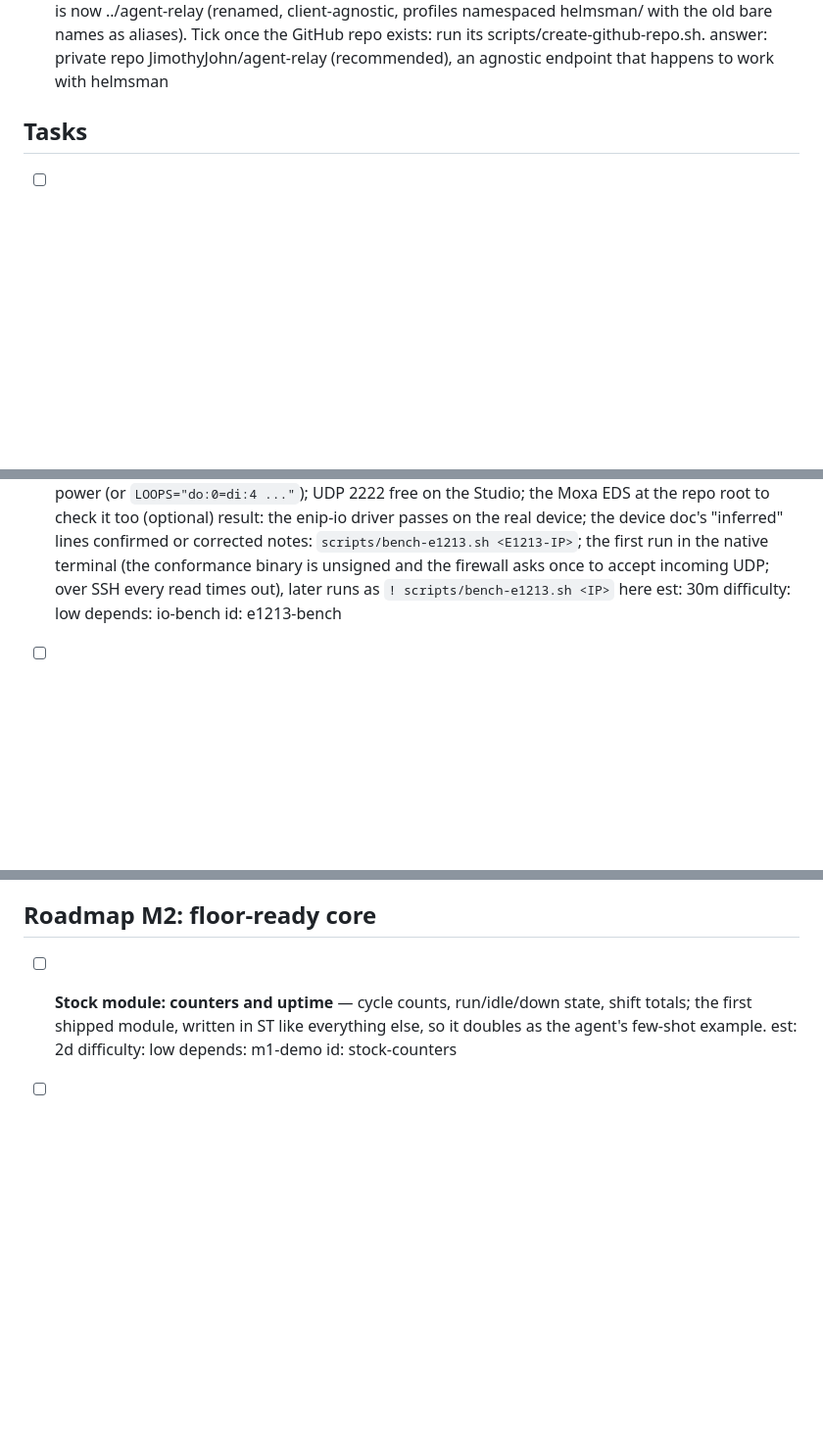
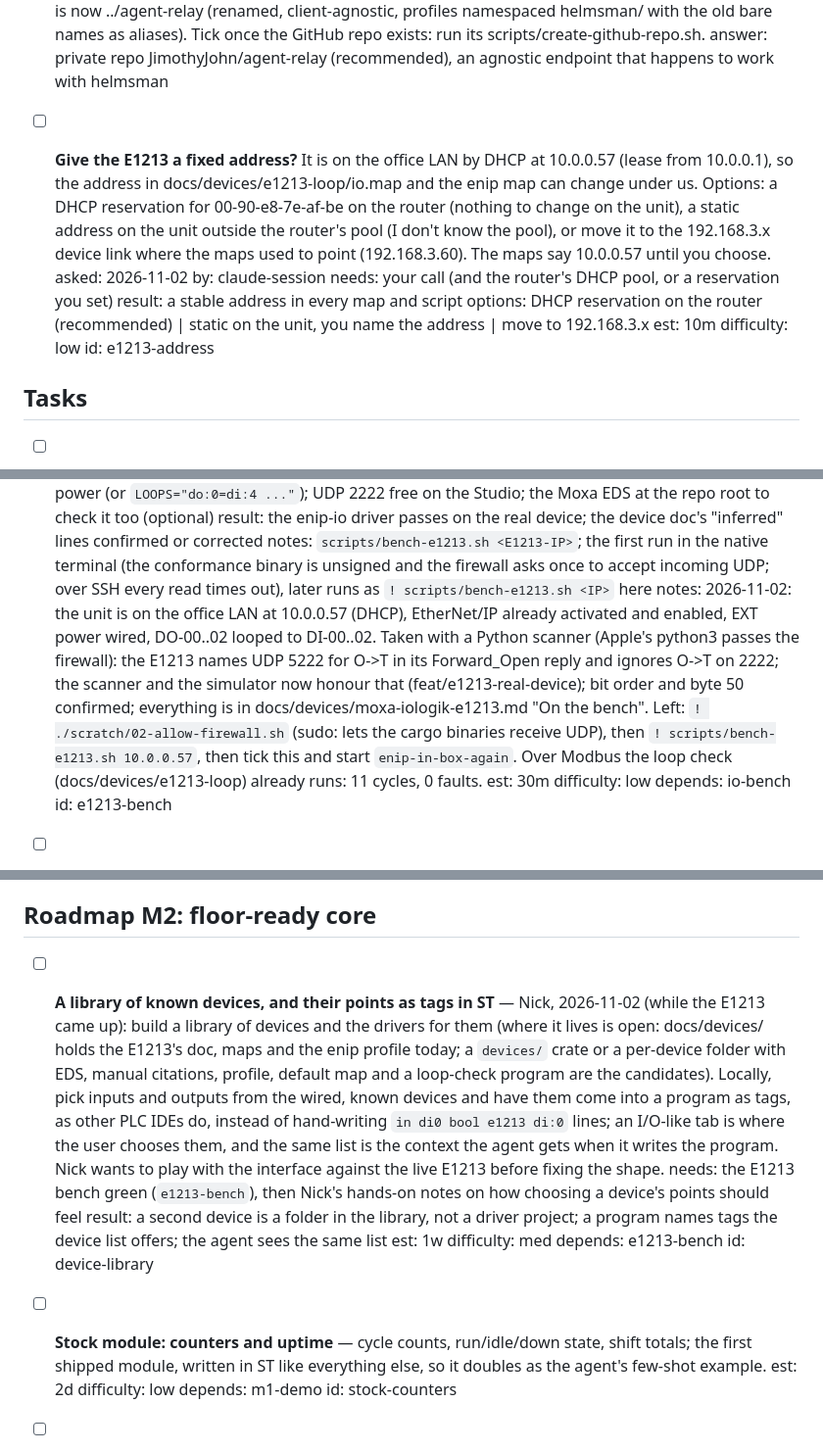
Before and after one commit to JimothyJohn/helmsman, a Markdown page: TODO.md, 3 parts joined by grey strips. Shown at 98% size. Drawn GitHub-style; blank space fills up the shorter version.

Commit message:
todo: e1213-bench notes, e1213-address question, device-library card
Co-Authored-By: Claude Fable 5.1 <noreply@anthropic.com>

```diff
--- a/TODO.md
+++ b/TODO.md
@@ -14,6 +14,16 @@
   notes: left (2026-10-31, later): run ../agent-relay `scripts/create-github-repo.sh`, then merge its `feat/images-metering` branch; deploying is `relay-deploy`.
   notes: 2026-10-31: the local repo is now ../agent-relay (renamed, client-agnostic, profiles namespaced helmsman/<name> with the old bare names as aliases). Tick once the GitHub repo exists: run its scripts/create-github-repo.sh.
   answer: private repo JimothyJohn/agent-relay (recommended), an agnostic endpoint that happens to work with helmsman
+
+- [ ] **Give the E1213 a fixed address?** It is on the office LAN by DHCP at 10.0.0.57 (lease from 10.0.0.1), so the address in docs/devices/e1213-loop/io.map and the enip map can change under us. Options: a DHCP reservation for 00-90-e8-7e-af-be on the router (nothing to change on the unit), a static address on the unit outside the router's pool (I don't know the pool), or move it to the 192.168.3.x device link where the maps used to point (192.168.3.60). The maps say 10.0.0.57 until you choose.
+  asked: 2026-11-02
+  by: claude-session
+  needs: your call (and the router's DHCP pool, or a reservation you set)
+  result: a stable address in every map and script
+  options: DHCP reservation on the router (recommended) | static on the unit, you name the address | move to 192.168.3.x
+  est: 10m
+  difficulty: low
+  id: e1213-address
 
 ## Tasks
 
@@ -284,6 +294,7 @@ Demo: on the bench, "flash the light when CompactLogix tag X is high for 5 s". T
   needs: the E1213 on the Studio link with its IP; EtherNet/IP enabled on its web console and activated for this unit (manual pp. 3-26, 5-1); DO-00..03 wired to DI-00..03 with field power (or `LOOPS="do:0=di:4 ..."`); UDP 2222 free on the Studio; the Moxa EDS at the repo root to check it too (optional)
   result: the enip-io driver passes on the real device; the device doc's "inferred" lines confirmed or corrected
   notes: `scripts/bench-e1213.sh <E1213-IP>`; the first run in the native terminal (the conformance binary is unsigned and the firewall asks once to accept incoming UDP; over SSH every read times out), later runs as `! scripts/bench-e1213.sh <IP>` here
+  notes: 2026-11-02: the unit is on the office LAN at 10.0.0.57 (DHCP), EtherNet/IP already activated and enabled, EXT power wired, DO-00..02 looped to DI-00..02. Taken with a Python scanner (Apple's python3 passes the firewall): the E1213 names UDP 5222 for O->T in its Forward_Open reply and ignores O->T on 2222; the scanner and the simulator now honour that (feat/e1213-real-device); bit order and byte 50 confirmed; everything is in docs/devices/moxa-iologik-e1213.md "On the bench". Left: `! ./scratch/02-allow-firewall.sh` (sudo: lets the cargo binaries receive UDP), then `! scripts/bench-e1213.sh 10.0.0.57`, then tick this and start `enip-in-box-again`. Over Modbus the loop check (docs/devices/e1213-loop) already runs: 11 cycles, 0 faults.
   est: 30m
   difficulty: low
   depends: io-bench
@@ -298,6 +309,14 @@ Demo: on the bench, "flash the light when CompactLogix tag X is high for 5 s". T
   id: enip-in-box-again
 
 ## Roadmap M2: floor-ready core
+
+- [ ] **A library of known devices, and their points as tags in ST** — Nick, 2026-11-02 (while the E1213 came up): build a library of devices and the drivers for them (where it lives is open: docs/devices/ holds the E1213's doc, maps and the enip profile today; a `devices/` crate or a per-device folder with EDS, manual citations, profile, default map and a loop-check program are the candidates). Locally, pick inputs and outputs from the wired, known devices and have them come into a program as tags, as other PLC IDEs do, instead of hand-writing `in di0 bool e1213 di:0` lines; an I/O-like tab is where the user chooses them, and the same list is the context the agent gets when it writes the program. Nick wants to play with the interface against the live E1213 before fixing the shape.
+  needs: the E1213 bench green (`e1213-bench`), then Nick's hands-on notes on how choosing a device's points should feel
+  result: a second device is a folder in the library, not a driver project; a program names tags the device list offers; the agent sees the same list
+  est: 1w
+  difficulty: med
+  depends: e1213-bench
+  id: device-library
 
 - [ ] **Stock module: counters and uptime** — cycle counts, run/idle/down state, shift totals; the first shipped module, written in ST like everything else, so it doubles as the agent's few-shot example.
   est: 2d
```
